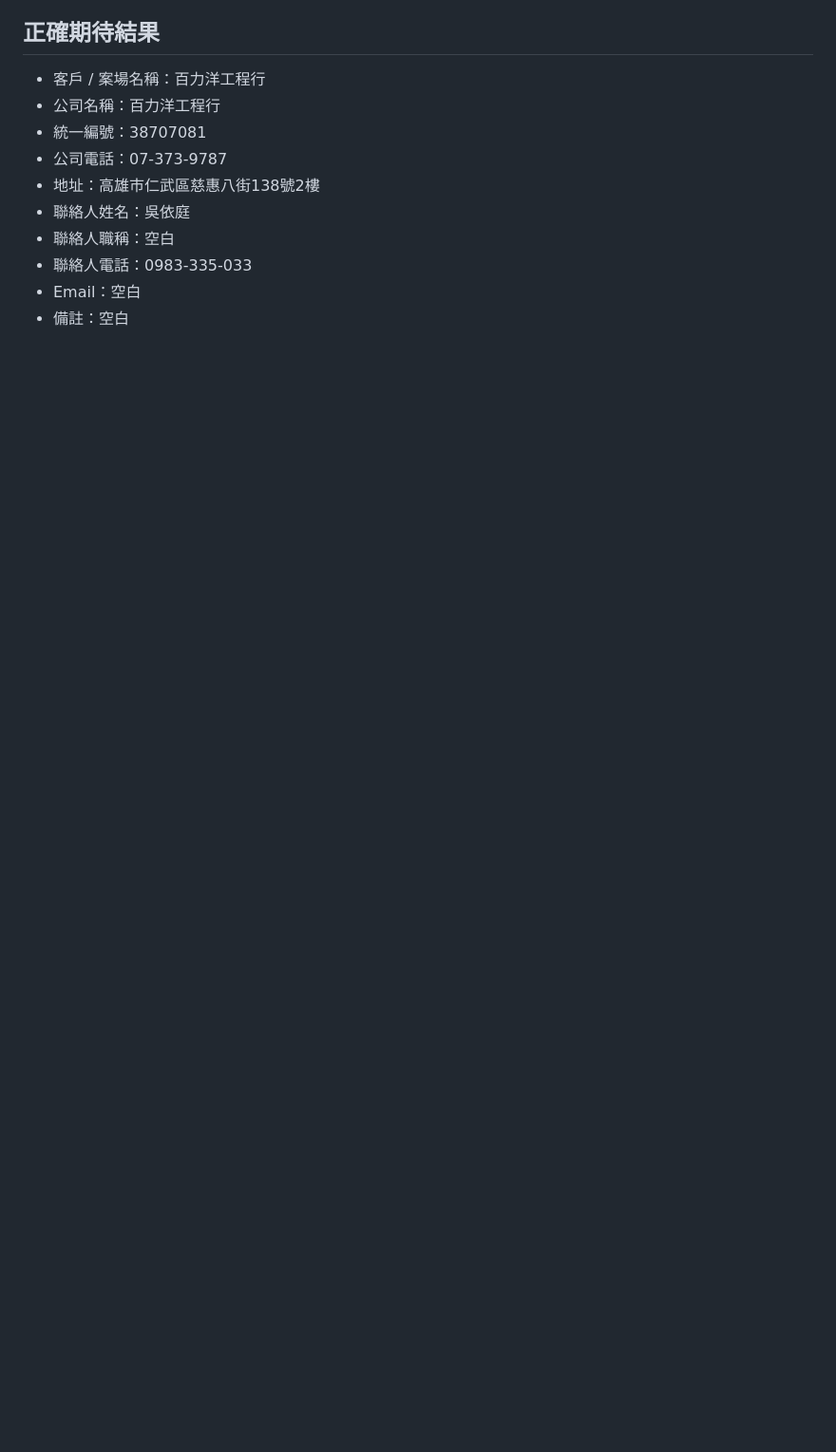
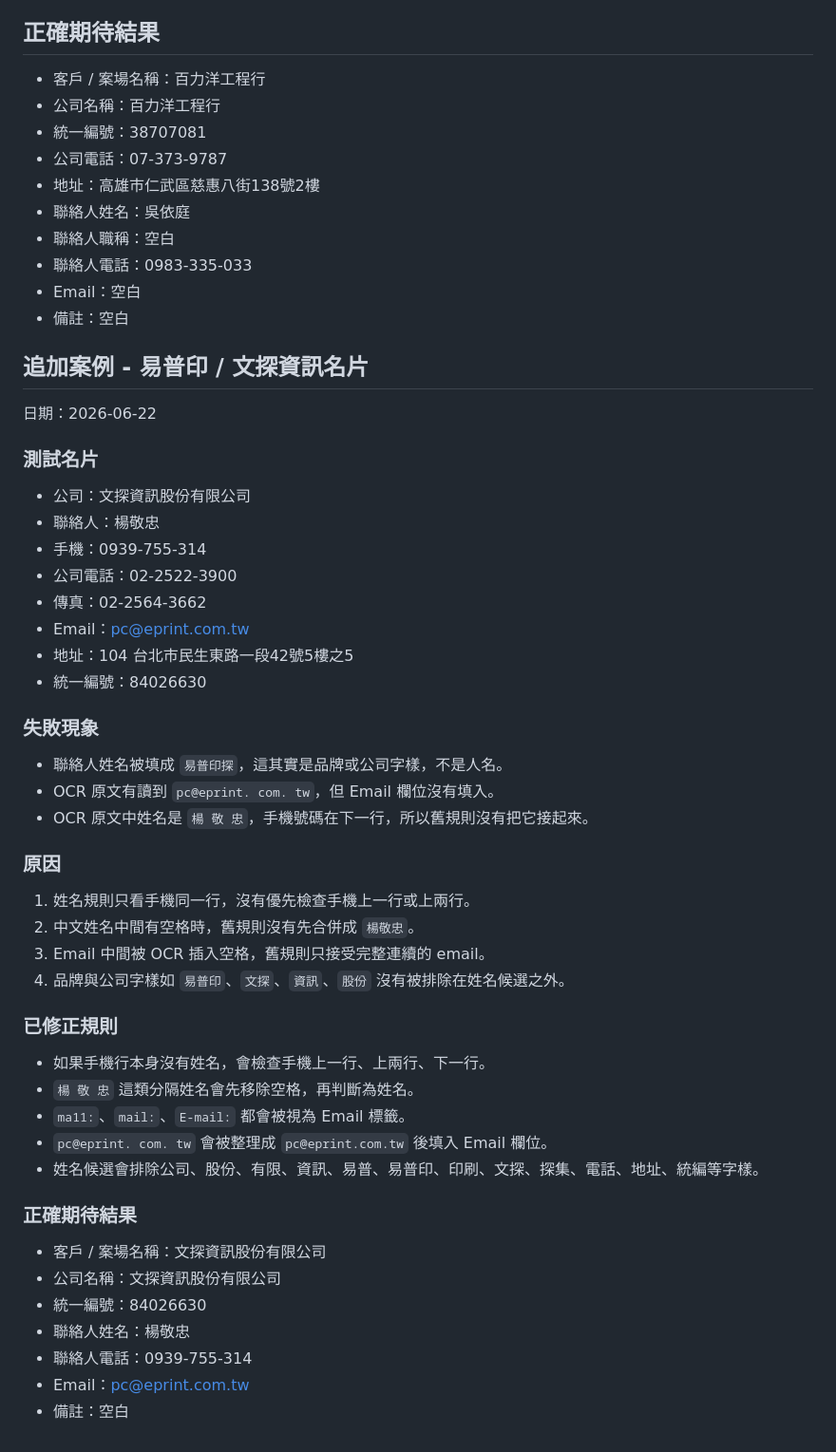
Before and after one commit to asd-642/my-scuba-site, a Markdown page: materials-site-preview-20260617/ocr-failure-report-20260621-engineering-card.md, the part around the change. Shown at 95% size. GitHub-like rendering; blank space fills up the shorter version.

Commit message:
Record E-Print OCR follow-up case

```diff
--- a/materials-site-preview-20260617/ocr-failure-report-20260621-engineering-card.md
+++ b/materials-site-preview-20260617/ocr-failure-report-20260621-engineering-card.md
@@ -64,3 +64,49 @@
 - 聯絡人電話：0983-335-033
 - Email：空白
 - 備註：空白
+
+## 追加案例 - 易普印 / 文探資訊名片
+
+日期：2026-06-22
+
+### 測試名片
+
+- 公司：文探資訊股份有限公司
+- 聯絡人：楊敬忠
+- 手機：0939-755-314
+- 公司電話：02-2522-3900
+- 傳真：02-2564-3662
+- Email：pc@eprint.com.tw
+- 地址：104 台北市民生東路一段42號5樓之5
+- 統一編號：84026630
+
+### 失敗現象
+
+- 聯絡人姓名被填成 `易普印探`，這其實是品牌或公司字樣，不是人名。
+- OCR 原文有讀到 `pc@eprint. com. tw`，但 Email 欄位沒有填入。
+- OCR 原文中姓名是 `楊 敬 忠`，手機號碼在下一行，所以舊規則沒有把它接起來。
+
+### 原因
+
+1. 姓名規則只看手機同一行，沒有優先檢查手機上一行或上兩行。
+2. 中文姓名中間有空格時，舊規則沒有先合併成 `楊敬忠`。
+3. Email 中間被 OCR 插入空格，舊規則只接受完整連續的 email。
+4. 品牌與公司字樣如 `易普印`、`文探`、`資訊`、`股份` 沒有被排除在姓名候選之外。
+
+### 已修正規則
+
+- 如果手機行本身沒有姓名，會檢查手機上一行、上兩行、下一行。
+- `楊 敬 忠` 這類分隔姓名會先移除空格，再判斷為姓名。
+- `ma11:`、`mail:`、`E-mail:` 都會被視為 Email 標籤。
+- `pc@eprint. com. tw` 會被整理成 `pc@eprint.com.tw` 後填入 Email 欄位。
+- 姓名候選會排除公司、股份、有限、資訊、易普、易普印、印刷、文探、探集、電話、地址、統編等字樣。
+
+### 正確期待結果
+
+- 客戶 / 案場名稱：文探資訊股份有限公司
+- 公司名稱：文探資訊股份有限公司
+- 統一編號：84026630
+- 聯絡人姓名：楊敬忠
+- 聯絡人電話：0939-755-314
+- Email：pc@eprint.com.tw
+- 備註：空白
```
